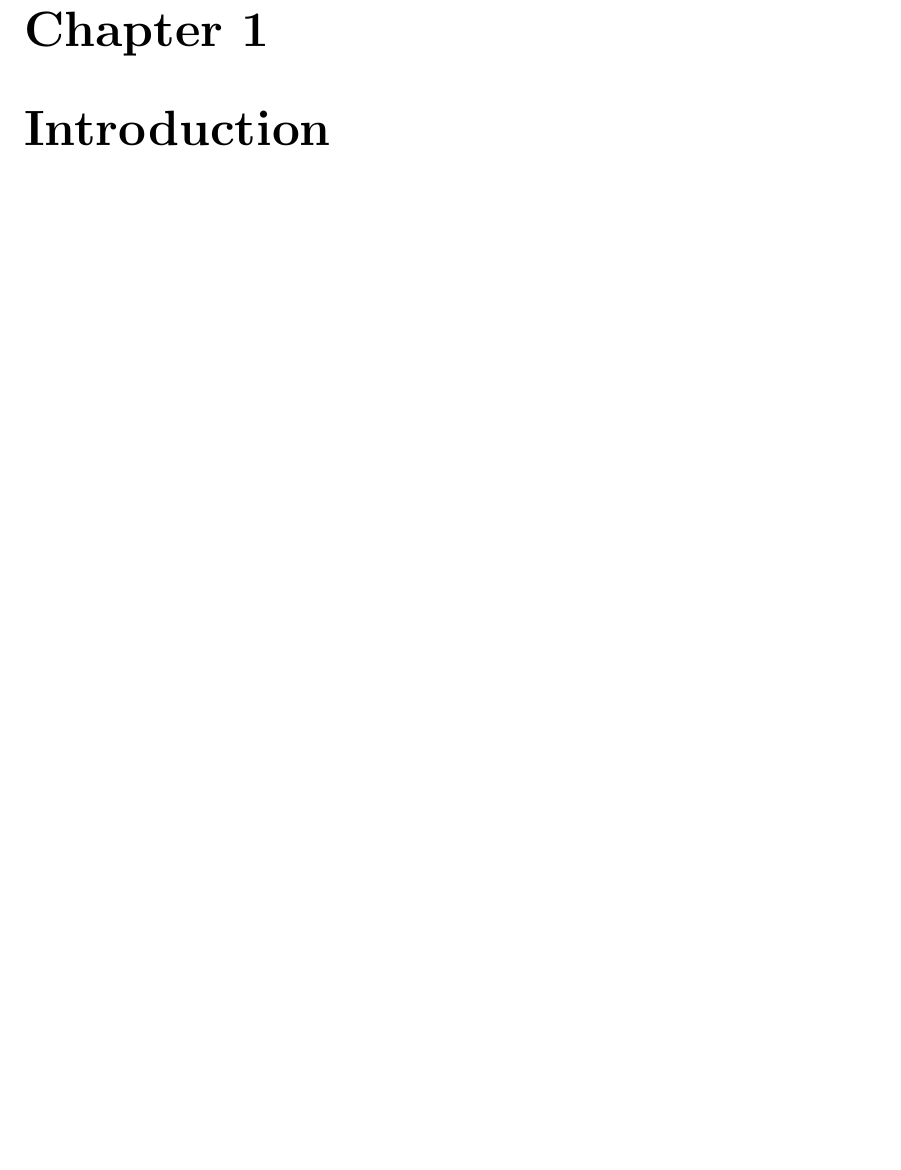
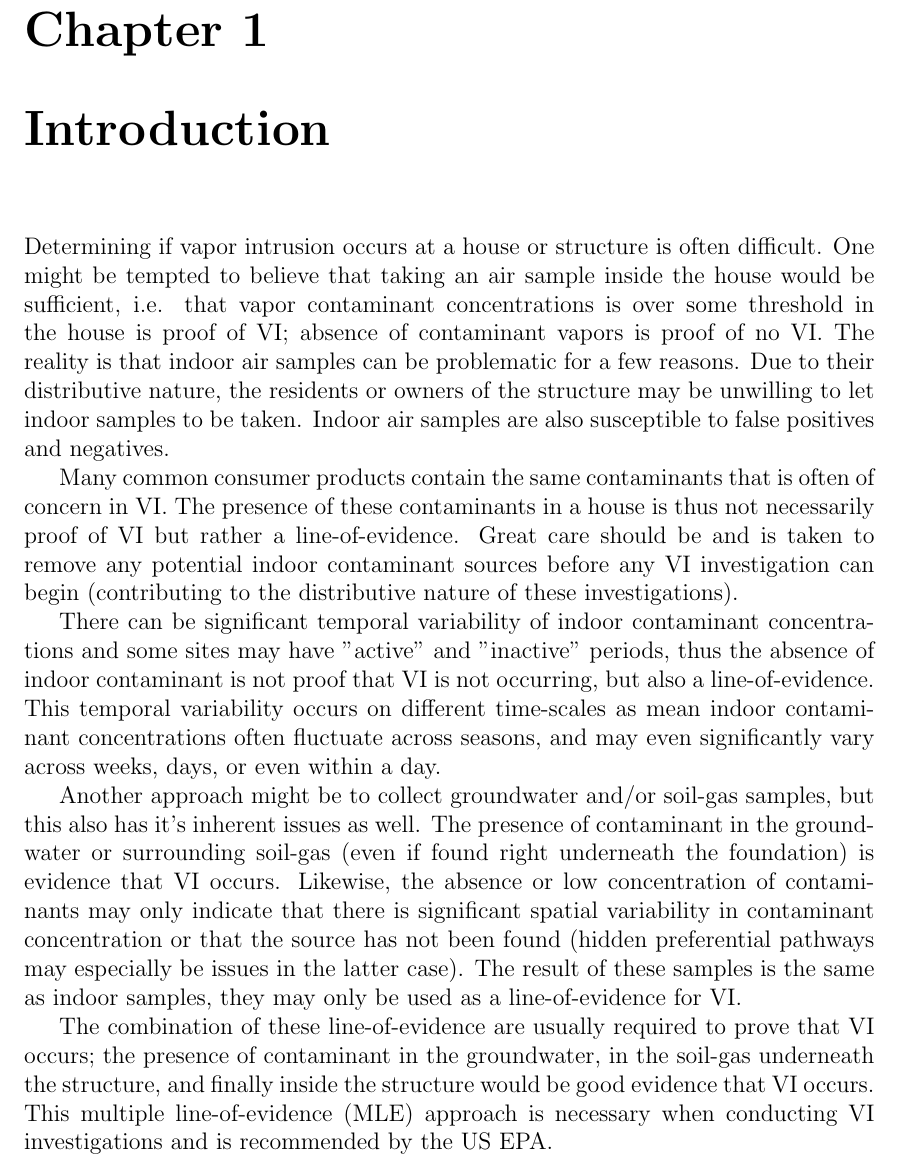
Before and after one commit to jstr0em/thesis, a LaTeX document (main/chapters/chapter1.tex): part of the page, cut so that both start at the same text, the shorter picture padded with empty space. Compiled offline with pdfLaTeX.

Commit message:
Writing intro

```diff
--- a/main/chapters/chapter1.tex
+++ b/main/chapters/chapter1.tex
@@ -3,6 +3,32 @@
 \begin{document}
 \chapter{Introduction}
 
+% Something general intro to VI
 
+% Some issues with VI investigations
+Determining if vapor intrusion occurs at a house or structure is often difficult.
+One might be tempted to believe that taking an air sample inside the house would be sufficient, i.e. that vapor contaminant concentrations is over some threshold in the house is proof of VI; absence of contaminant vapors is proof of no VI.
+The reality is that indoor air samples can be problematic for a few reasons.
+Due to their distributive nature, the residents or owners of the structure may be unwilling to let indoor samples to be taken.
+Indoor air samples are also susceptible to false positives and negatives. \par
+
+% False positives
+Many common consumer products contain the same contaminants that is often of concern in VI.
+The presence of these contaminants in a house is thus not necessarily proof of VI but rather a line-of-evidence.
+Great care should be and is taken to remove any potential indoor contaminant sources before any VI investigation can begin (contributing to the distributive nature of these investigations). \par
+
+% False negatives
+There can be significant temporal variability of indoor contaminant concentrations and some sites may have "active" and "inactive" periods, thus the absence of indoor contaminant is not proof that VI is not occurring, but also a line-of-evidence.
+This temporal variability occurs on different time-scales as mean indoor contaminant concentrations often fluctuate across seasons, and may even significantly vary across weeks, days, or even within a day. \par
+
+% Some other investigative techniques used
+Another approach might be to collect groundwater and/or soil-gas samples, but this also has it's inherent issues as well.
+The presence of contaminant in the groundwater or surrounding soil-gas (even if found right underneath the foundation) is evidence that VI occurs.
+Likewise, the absence or low concentration of contaminants may only indicate that there is significant spatial variability in contaminant concentration or that the source has not been found (hidden preferential pathways may especially be issues in the latter case).
+The result of these samples is the same as indoor samples, they may only be used as a line-of-evidence for VI.\par
+
+% Introducing MLE concept
+The combination of these line-of-evidence are usually required to prove that VI occurs; the presence of contaminant in the groundwater, in the soil-gas underneath the structure, and finally inside the structure would be good evidence that VI occurs.
+This multiple line-of-evidence (MLE) approach is necessary when conducting VI investigations and is recommended by the US EPA.\par
 
 \end{document}
```
Also changed, not shown: main/main.pdf.
